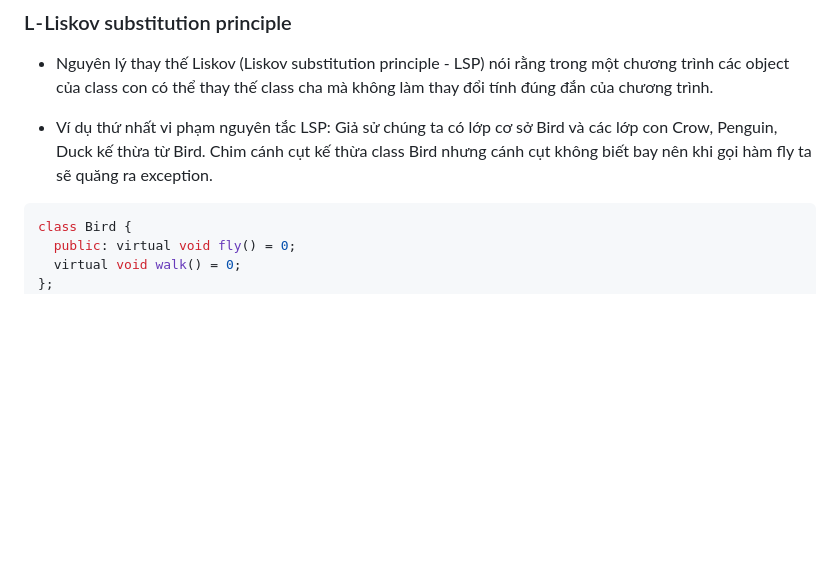
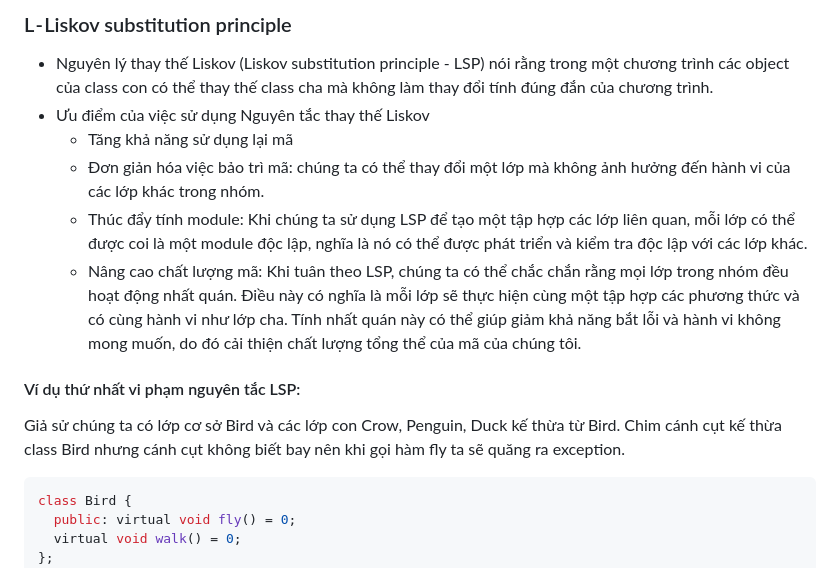
Before and after one commit to hieuvu98/clean-code, a Markdown page: SOLID/README.md, the part around one of its changes. Drawn GitHub-style; blank space fills up the shorter version.

````diff
--- a/SOLID/README.md
+++ b/SOLID/README.md
@@ -383,9 +383,15 @@ class CreditCardAccount: public Account {
 ### L - Liskov substitution principle
 
 - Nguyên lý thay thế Liskov (Liskov substitution principle - LSP) nói rằng trong một chương trình các object của class con có thể thay thế class cha mà không làm thay đổi tính đúng đắn của chương trình.
+- Ưu điểm của việc sử dụng Nguyên tắc thay thế Liskov
+  - Tăng khả năng sử dụng lại mã
+  - Đơn giản hóa việc bảo trì mã: chúng ta có thể thay đổi một lớp mà không ảnh hưởng đến hành vi của các lớp khác trong nhóm.
+  - Thúc đẩy tính module: Khi chúng ta sử dụng LSP để tạo một tập hợp các lớp liên quan, mỗi lớp có thể được coi là một module độc lập, nghĩa là nó có thể được phát triển và kiểm tra độc lập với các lớp khác.
+  - Nâng cao chất lượng mã: Khi tuân theo LSP, chúng ta có thể chắc chắn rằng mọi lớp trong nhóm đều hoạt động nhất quán. Điều này có nghĩa là mỗi lớp sẽ thực hiện cùng một tập hợp các phương thức và có cùng hành vi như lớp cha. Tính nhất quán này có thể giúp giảm khả năng bắt lỗi và hành vi không mong muốn, do đó cải thiện chất lượng tổng thể của mã của chúng tôi.
 
-- Ví dụ thứ nhất vi phạm nguyên tắc LSP:
-  Giả sử chúng ta có lớp cơ sở Bird và các lớp con Crow, Penguin, Duck kế thừa từ Bird. Chim cánh cụt kế thừa class Bird nhưng cánh cụt không biết bay nên khi gọi hàm fly ta sẽ quăng ra exception.
+#### Ví dụ thứ nhất vi phạm nguyên tắc LSP:
+
+Giả sử chúng ta có lớp cơ sở Bird và các lớp con Crow, Penguin, Duck kế thừa từ Bird. Chim cánh cụt kế thừa class Bird nhưng cánh cụt không biết bay nên khi gọi hàm fly ta sẽ quăng ra exception.
 
 ```c++
 class Bird {
````
Also changed, not shown: other parts of SOLID/README.md (+132 -0 lines).
